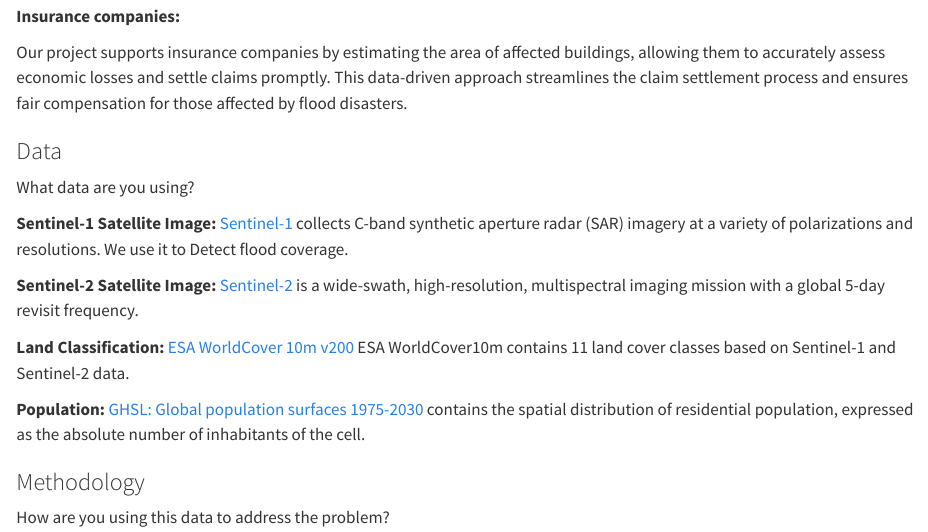
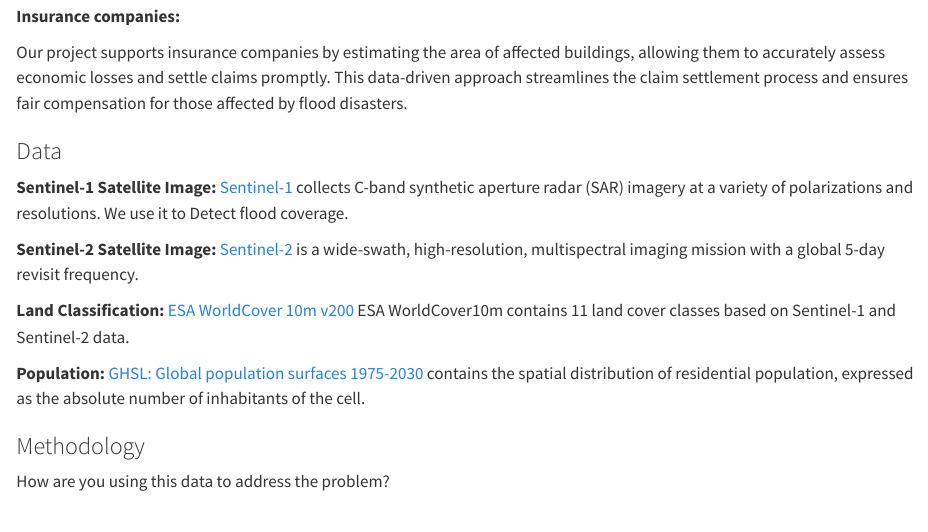
Before and after one commit to MengyuanHan1/BigData, a Quarto document (CASA0025_Project_Template/index.qmd): the page in a window 1100 px wide, from 670 px down. Rendered offline with R 4.5, knitr and Pandoc in place of Quarto, with nearby package versions.

Commit message:
Update index.qmd

```diff
--- a/CASA0025_Project_Template/index.qmd
+++ b/CASA0025_Project_Template/index.qmd
@@ -19,8 +19,6 @@ By visualizing flooded areas, affected buildings, and population data, our proje
 Our project supports insurance companies by estimating the area of affected buildings, allowing them to accurately assess economic losses and settle claims promptly. This data-driven approach streamlines the claim settlement process and ensures fair compensation for those affected by flood disasters.
 
 ### Data
-
-What data are you using?
 
 **Sentinel-1 Satellite Image:** [Sentinel-1](https://developers.google.com/earth-engine/guides/sentinel1) collects C-band synthetic aperture radar (SAR) imagery at a variety of polarizations and resolutions. We use it to Detect flood coverage.
 
```
